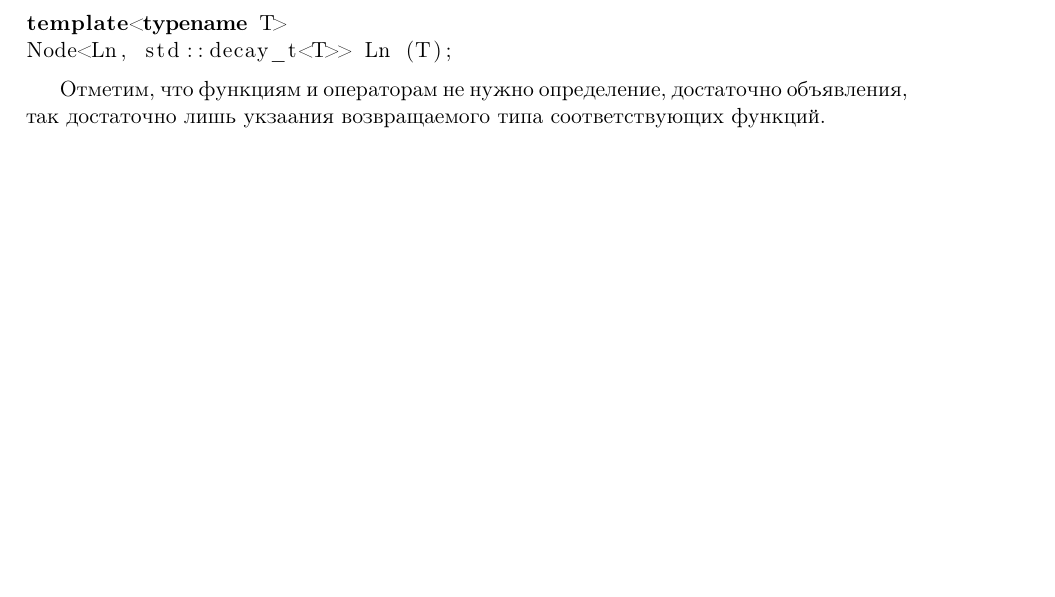
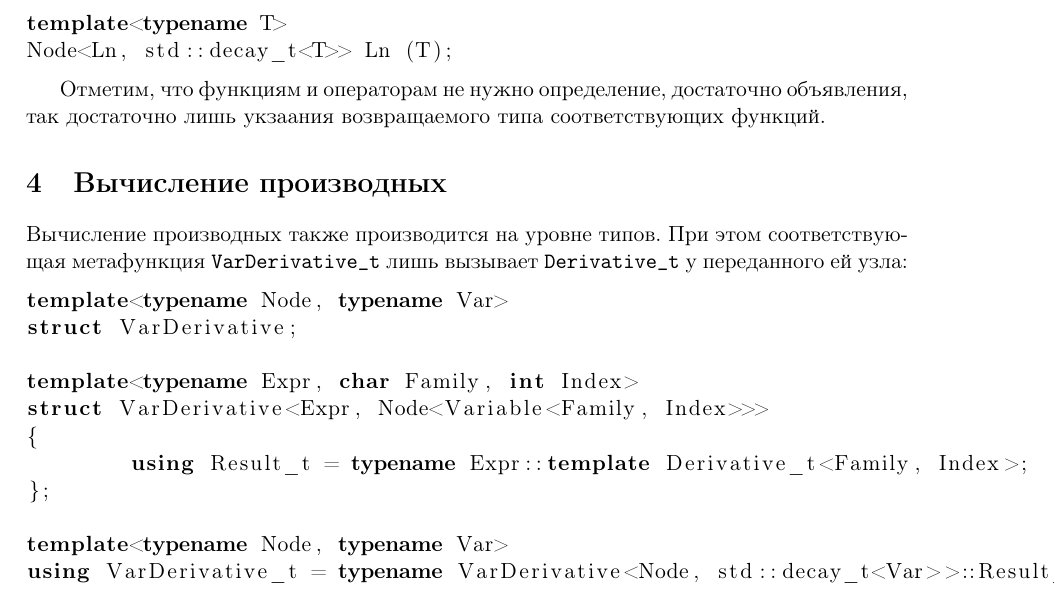
Before and after one commit to 0xd34df00d/RefractOptics, a LaTeX document (doc/Rudoy2016SymbolicDiff.tex): part of page 8 of 8, cut so that both start at the same text, the shorter picture padded with empty space. Compiled offline with pdfLaTeX.

Commit message:
[2016SymbolicDiff] Differentiation.

```diff
--- a/doc/Rudoy2016SymbolicDiff.tex
+++ b/doc/Rudoy2016SymbolicDiff.tex
@@ -404,5 +404,25 @@ Node<Ln, std::decay_t<T>> Ln (T);
 Отметим, что функциям и операторам не нужно определение, достаточно объявления, так
 достаточно лишь укзаания возвращаемого типа соответствующих функций.
 
+\section{Вычисление производных}
+
+Вычисление производных также производится на уровне типов. При этом соответствующая
+метафункция \texttt{VarDerivative\_t} лишь вызывает \texttt{Derivative\_t} у
+переданного ей узла:
+
+\begin{lstlisting}
+template<typename Node, typename Var>
+struct VarDerivative;
+
+template<typename Expr, char Family, int Index>
+struct VarDerivative<Expr, Node<Variable<Family, Index>>>
+{
+	using Result_t = typename Expr::template Derivative_t<Family, Index>;
+};
+
+template<typename Node, typename Var>
+using VarDerivative_t = typename VarDerivative<Node, std::decay_t<Var>>::Result_t;
+\end{lstlisting}
+
 
 \end{document}
```
